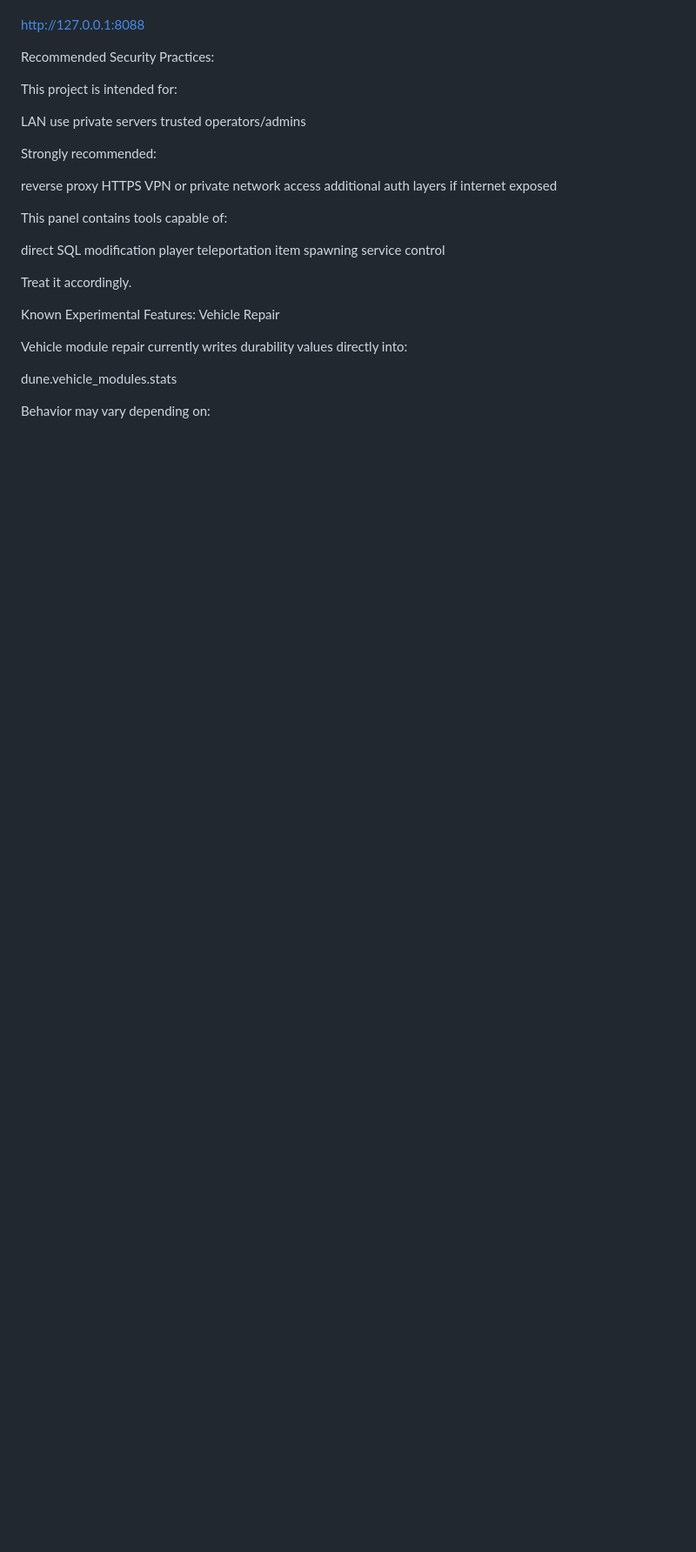
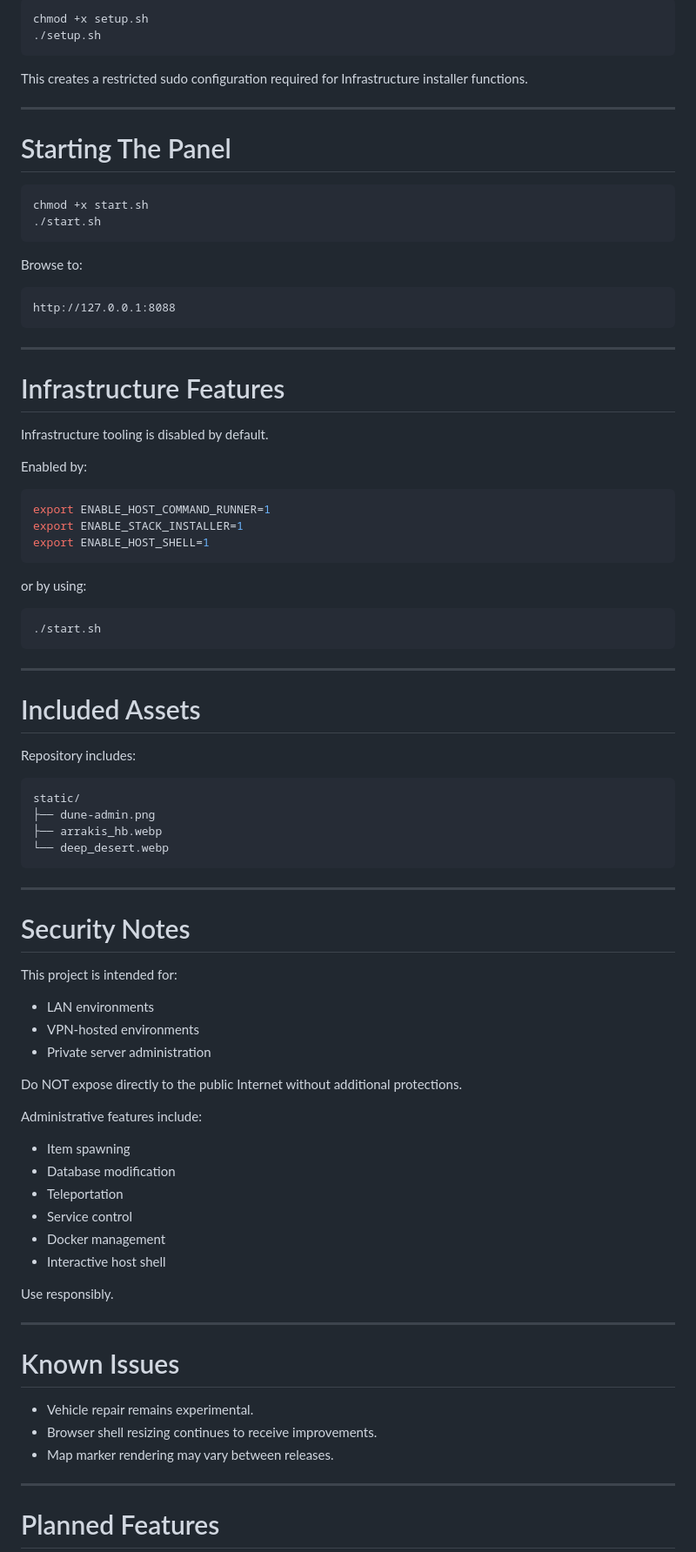
Before and after one commit to n00bgames/ng_da_webadmin, a Markdown page: README.md, the part around one of its changes. Shown at 87% size. Rendered like a GitHub page; blank space fills up the shorter version.

````diff
--- a/README.md
+++ b/README.md
@@ -83,36 +253,91 @@ Then browse to:
 
+```bash
+chmod +x setup.sh
+./setup.sh
+```
+
+This creates a restricted sudo configuration required for Infrastructure installer functions.
+
+---
+
+# Starting The Panel
+
+```bash
+chmod +x start.sh
+./start.sh
+```
+
+Browse to:
+
+```text
 http://127.0.0.1:8088
+```
 
-Recommended Security Practices:
+---
+
+# Infrastructure Features
+
+Infrastructure tooling is disabled by default.
+
+Enabled by:
+
+```bash
+export ENABLE_HOST_COMMAND_RUNNER=1
+export ENABLE_STACK_INSTALLER=1
+export ENABLE_HOST_SHELL=1
+```
+
+or by using:
+
+```bash
+./start.sh
+```
+
+---
+
+# Included Assets
+
+Repository includes:
+
+```text
+static/
+├── dune-admin.png
+├── arrakis_hb.webp
+└── deep_desert.webp
+```
+
+---
+
+# Security Notes
 
 This project is intended for:
 
-LAN use
-private servers
-trusted operators/admins
+* LAN environments
+* VPN-hosted environments
+* Private server administration
 
-Strongly recommended:
+Do NOT expose directly to the public Internet without additional protections.
 
-reverse proxy
-HTTPS
-VPN or private network access
-additional auth layers if internet exposed
+Administrative features include:
 
-This panel contains tools capable of:
+* Item spawning
+* Database modification
+* Teleportation
+* Service control
+* Docker management
+* Interactive host shell
 
-direct SQL modification
-player teleportation
-item spawning
-service control
+Use responsibly.
 
-Treat it accordingly.
+---
 
-Known Experimental Features:
-Vehicle Repair
+# Known Issues
 
-Vehicle module repair currently writes durability values directly into:
+* Vehicle repair remains experimental.
+* Browser shell resizing continues to receive improvements.
+* Map marker rendering may vary between releases.
 
-dune.vehicle_modules.stats
+---
 
-Behavior may vary depending on:
+# Planned Features
 
````
Also changed, not shown: other parts of README.md (+252 -85 lines).
